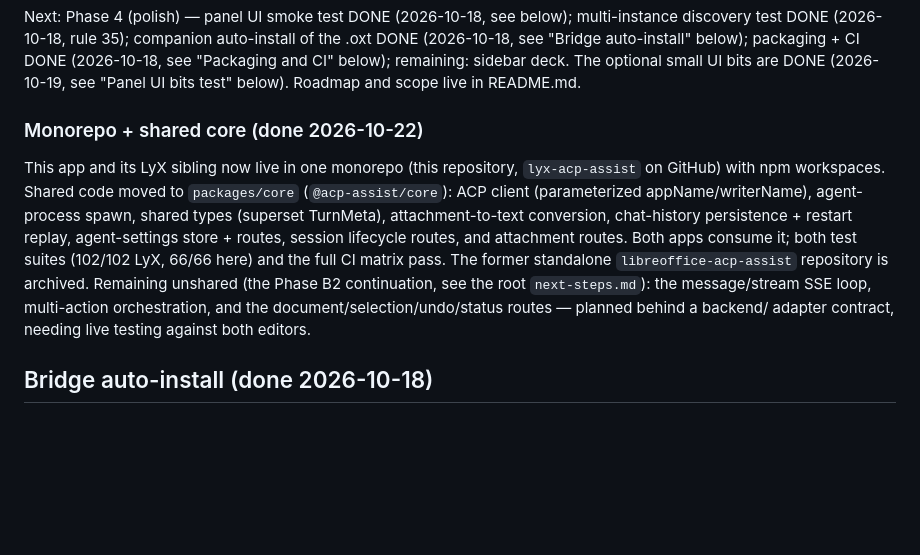
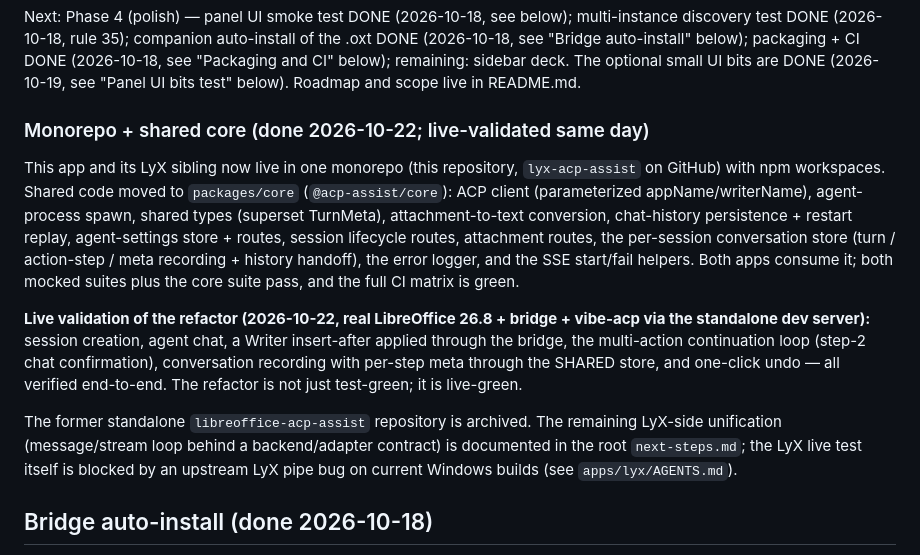
Before and after one commit to guzmandrade-dev/lyx-acp-assist, a Markdown page: apps/libreoffice/AGENTS.md, the part around the change. Rendered like a GitHub page; blank space fills up the shorter version.

Commit message:
docs: record live validation of shared core in LibreOffice
- Live round-trip verified against real LibreOffice + bridge +
  vibe-acp: session, chat, Writer insert-after, multi-action
  continuation, shared-store conversation recording, one-click undo
- Mark the Phase B2 refactor live-green for LibreOffice in AGENTS.md;
  LyX remains blocked by the upstream pipe bug

```diff
--- a/apps/libreoffice/AGENTS.md
+++ b/apps/libreoffice/AGENTS.md
@@ -513,7 +513,7 @@ and CI" below); remaining: sidebar deck. The optional small UI bits are
 DONE (2026-10-19, see "Panel UI bits test" below).
 Roadmap and scope live in README.md.
 
-### Monorepo + shared core (done 2026-10-22)
+### Monorepo + shared core (done 2026-10-22; live-validated same day)
 
 This app and its LyX sibling now live in one monorepo (this repository,
 `lyx-acp-assist` on GitHub) with npm workspaces. Shared code moved to
@@ -521,13 +521,24 @@ This app and its LyX sibling now live in one monorepo (this repository,
 appName/writerName), agent-process spawn, shared types (superset
 TurnMeta), attachment-to-text conversion, chat-history persistence +
 restart replay, agent-settings store + routes, session lifecycle
-routes, and attachment routes. Both apps consume it; both test suites
-(102/102 LyX, 66/66 here) and the full CI matrix pass. The former
-standalone `libreoffice-acp-assist` repository is archived. Remaining
-unshared (the Phase B2 continuation, see the root `next-steps.md`):
-the message/stream SSE loop, multi-action orchestration, and the
-document/selection/undo/status routes — planned behind a backend/
-adapter contract, needing live testing against both editors.
+routes, attachment routes, the per-session conversation store (turn /
+action-step / meta recording + history handoff), the error logger, and
+the SSE start/fail helpers. Both apps consume it; both mocked suites
+plus the core suite pass, and the full CI matrix is green.
+
+**Live validation of the refactor (2026-10-22, real LibreOffice 26.8 +
+bridge + vibe-acp via the standalone dev server):** session creation,
+agent chat, a Writer insert-after applied through the bridge, the
+multi-action continuation loop (step-2 chat confirmation), conversation
+recording with per-step meta through the SHARED store, and one-click
+undo — all verified end-to-end. The refactor is not just test-green;
+it is live-green.
+
+The former standalone `libreoffice-acp-assist` repository is archived.
+The remaining LyX-side unification (message/stream loop behind a
+backend/adapter contract) is documented in the root `next-steps.md`;
+the LyX live test itself is blocked by an upstream LyX pipe bug on
+current Windows builds (see `apps/lyx/AGENTS.md`).
 
 ## Bridge auto-install (done 2026-10-18)
 
```
